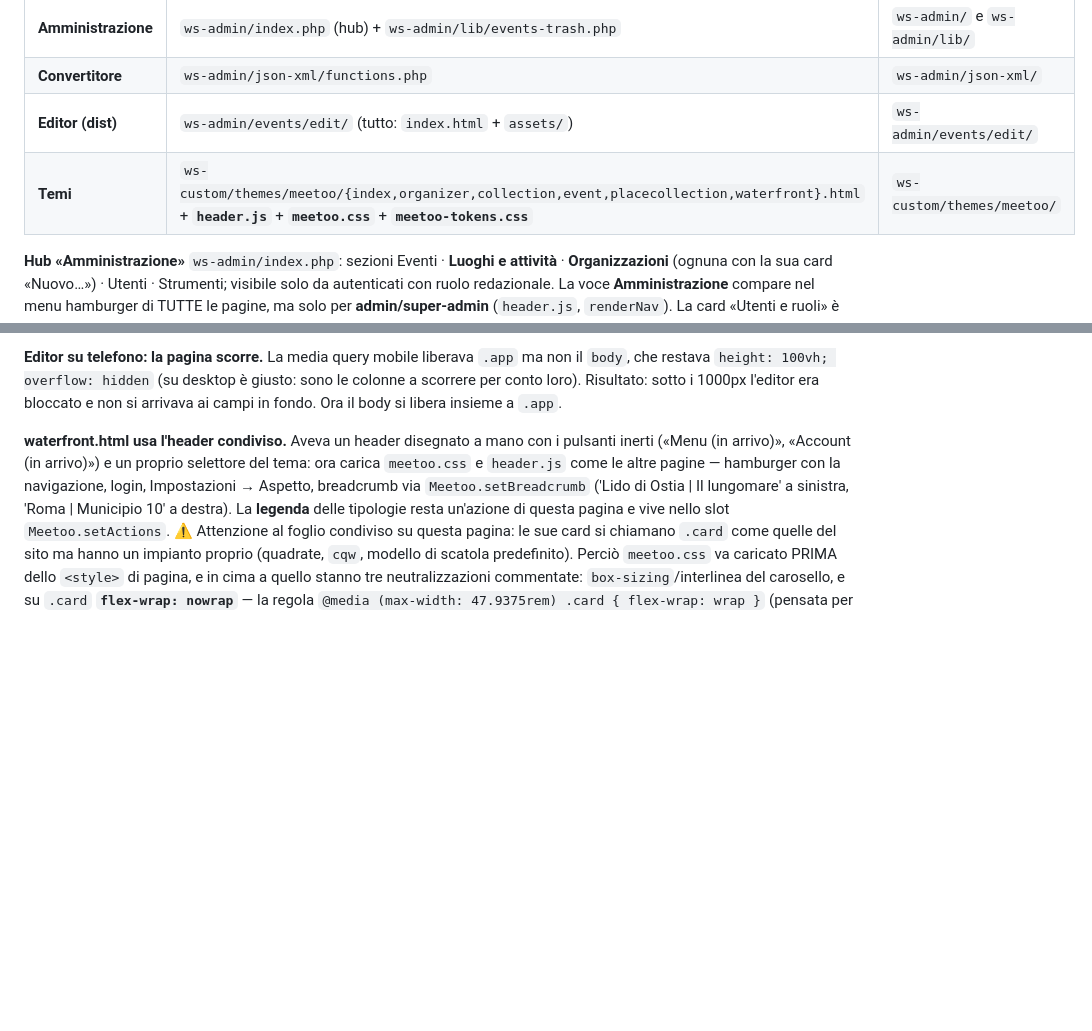
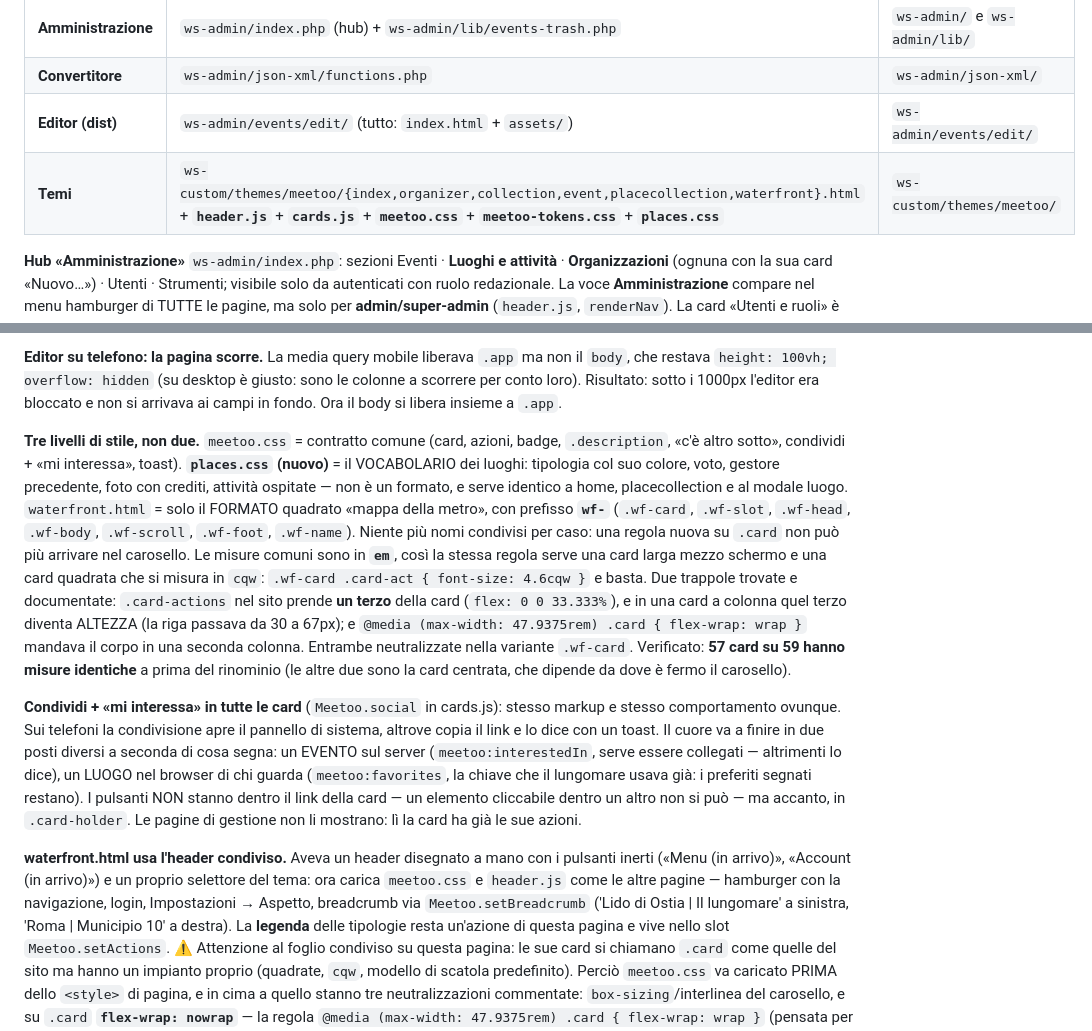
Before and after one commit to lorenzodetomasi/sinapsi, a Markdown page: ws-admin/events/DEPLOY.md, 2 parts joined by grey strips. Drawn GitHub-style; blank space fills up the shorter version.

Commit message:
deploy: tre livelli di stile (comune, luoghi, lungomare) e social in tutte le card
Co-Authored-By: Claude Opus 5 <noreply@anthropic.com>

```diff
--- a/ws-admin/events/DEPLOY.md
+++ b/ws-admin/events/DEPLOY.md
@@ -36,7 +36,7 @@ cd ws-admin/events/edit-src && npm run build   # esce in ../edit (cartella servi
 | **Amministrazione** | `ws-admin/index.php` (hub) + `ws-admin/lib/events-trash.php` | `ws-admin/` e `ws-admin/lib/` |
 | **Convertitore** | `ws-admin/json-xml/functions.php` | `ws-admin/json-xml/` |
 | **Editor (dist)** | `ws-admin/events/edit/` (tutto: `index.html` + `assets/`) | `ws-admin/events/edit/` |
-| **Temi** | `ws-custom/themes/meetoo/{index,organizer,collection,event,placecollection,waterfront}.html` + **`header.js`** + **`meetoo.css`** + **`meetoo-tokens.css`** | `ws-custom/themes/meetoo/` |
+| **Temi** | `ws-custom/themes/meetoo/{index,organizer,collection,event,placecollection,waterfront}.html` + **`header.js`** + **`cards.js`** + **`meetoo.css`** + **`meetoo-tokens.css`** + **`places.css`** | `ws-custom/themes/meetoo/` |
 
 **Hub «Amministrazione»** `ws-admin/index.php`: sezioni Eventi · **Luoghi e attività** · **Organizzazioni**
 (ognuna con la sua card «Nuovo…») · Utenti · Strumenti; visibile solo da autenticati con ruolo redazionale.
@@ -122,6 +122,31 @@ produzione editor ed endpoint sono sullo stesso host.
 `body`, che restava `height: 100vh; overflow: hidden` (su desktop è giusto: sono le colonne a
 scorrere per conto loro). Risultato: sotto i 1000px l'editor era bloccato e non si arrivava ai campi
 in fondo. Ora il body si libera insieme a `.app`.
+
+**Tre livelli di stile, non due.** `meetoo.css` = contratto comune (card, azioni, badge,
+`.description`, «c'è altro sotto», condividi + «mi interessa», toast). **`places.css` (nuovo)** = il
+VOCABOLARIO dei luoghi: tipologia col suo colore, voto, gestore precedente, foto con crediti,
+attività ospitate — non è un formato, e serve identico a home, placecollection e al modale luogo.
+`waterfront.html` = solo il FORMATO quadrato «mappa della metro», con prefisso **`wf-`**
+(`.wf-card`, `.wf-slot`, `.wf-head`, `.wf-body`, `.wf-scroll`, `.wf-foot`, `.wf-name`).
+Niente più nomi condivisi per caso: una regola nuova su `.card` non può più arrivare nel carosello.
+Le misure comuni sono in **`em`**, così la stessa regola serve una card larga mezzo schermo e una
+card quadrata che si misura in `cqw`: `.wf-card .card-act { font-size: 4.6cqw }` e basta.
+Due trappole trovate e documentate: `.card-actions` nel sito prende **un terzo** della card
+(`flex: 0 0 33.333%`), e in una card a colonna quel terzo diventa ALTEZZA (la riga passava da 30 a
+67px); e `@media (max-width: 47.9375rem) .card { flex-wrap: wrap }` mandava il corpo in una seconda
+colonna. Entrambe neutralizzate nella variante `.wf-card`.
+Verificato: **57 card su 59 hanno misure identiche** a prima del rinominio (le altre due sono la
+card centrata, che dipende da dove è fermo il carosello).
+
+**Condividi + «mi interessa» in tutte le card** (`Meetoo.social` in cards.js): stesso markup e stesso
+comportamento ovunque. Sui telefoni la condivisione apre il pannello di sistema, altrove copia il
+link e lo dice con un toast. Il cuore va a finire in due posti diversi a seconda di cosa segna:
+un EVENTO sul server (`meetoo:interestedIn`, serve essere collegati — altrimenti lo dice), un LUOGO
+nel browser di chi guarda (`meetoo:favorites`, la chiave che il lungomare usava già: i preferiti
+segnati restano). I pulsanti NON stanno dentro il link della card — un elemento cliccabile dentro un
+altro non si può — ma accanto, in `.card-holder`. Le pagine di gestione non li mostrano: lì la card
+ha già le sue azioni.
 
 **waterfront.html usa l'header condiviso.** Aveva un header disegnato a mano con i pulsanti inerti
 («Menu (in arrivo)», «Account (in arrivo)») e un proprio selettore del tema: ora carica `meetoo.css`
```
